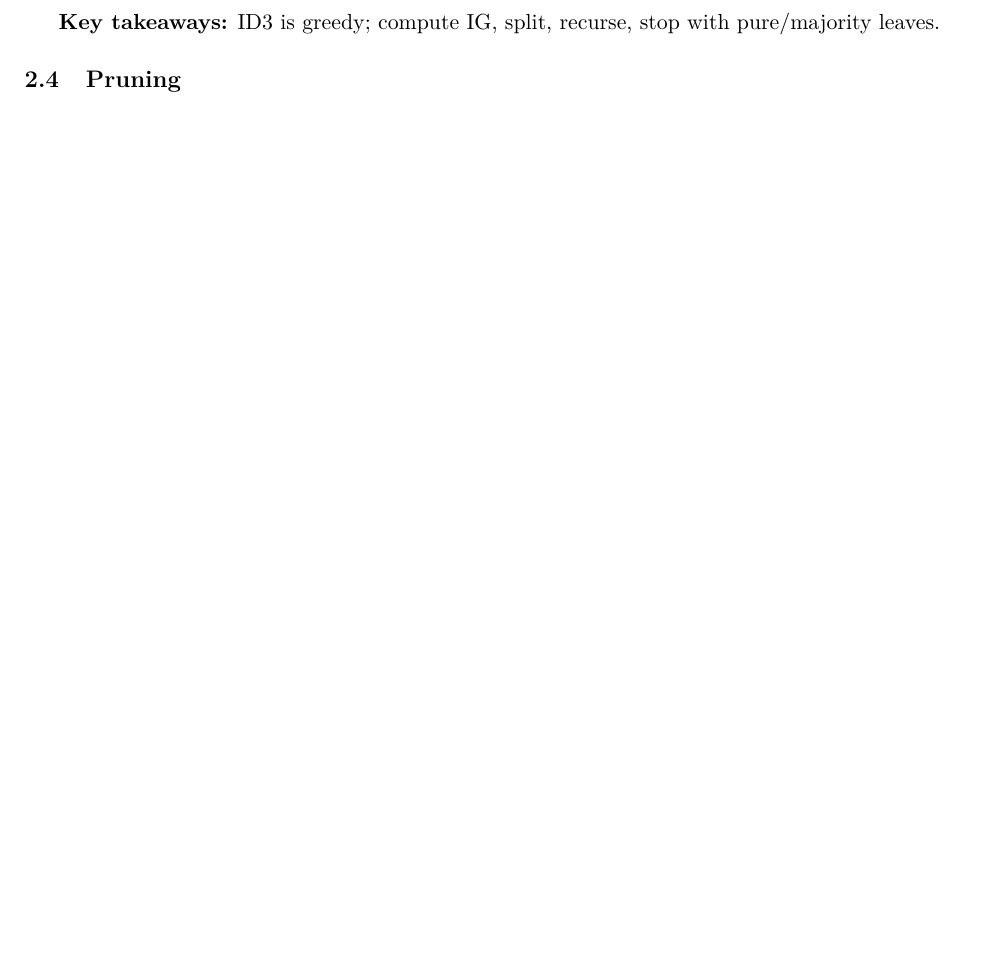
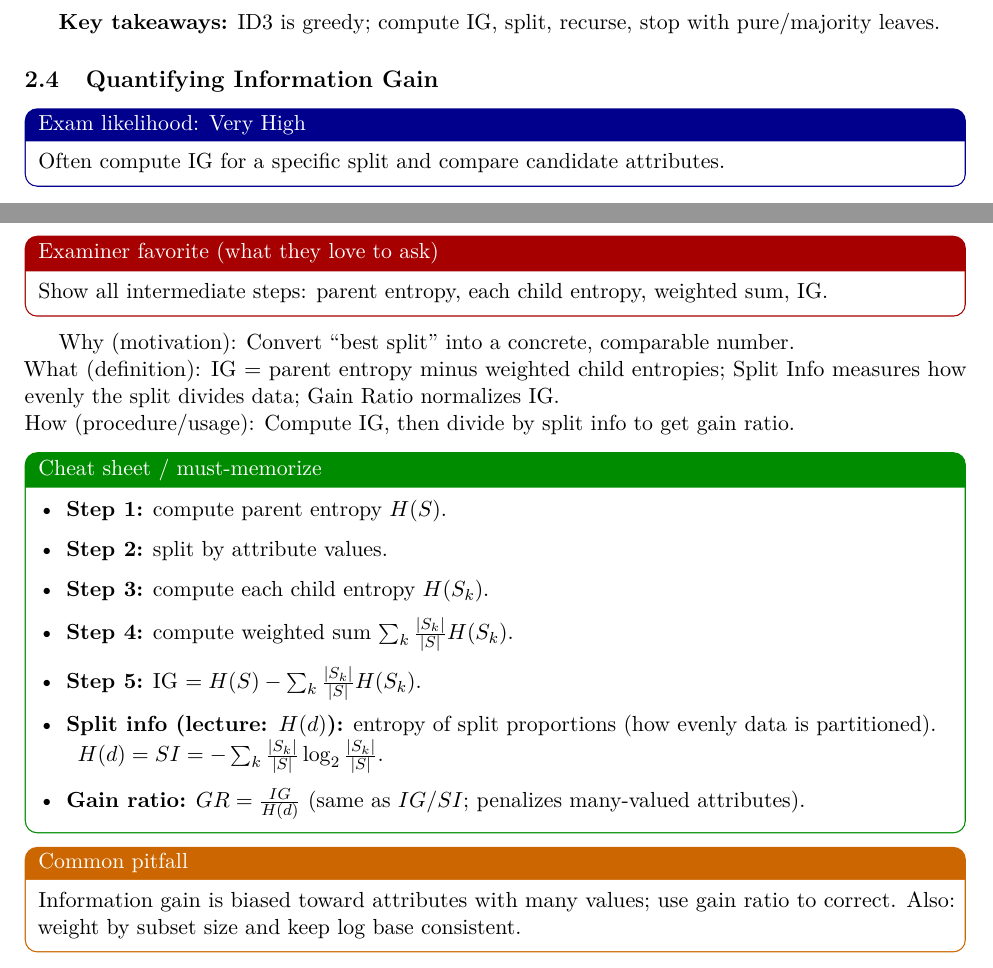
Before and after one commit to Kyotun/EleMLDS, a LaTeX document (DS/ds-main.tex, which reads DS/teach.tex): part of page 10 of 14 before the commit and two parts of pages 10 and 11 of 16 after it, the two joined at a grey line, cut so that both start at the same text, the shorter picture padded with empty space. Compiled offline with pdfLaTeX.

Commit message:
Add section on Quantifying Information Gain and related assets
- Introduced a new subsection "Quantifying Information Gain" in ds-main.tex.
- Updated the table of contents to reflect the new subsection.
- Added detailed content on Information Gain computation, including steps and pitfalls in teach.tex.
- Included new visual assets (ig2-1.png and igr-2.png) to support the new section.
- Updated auxiliary files (ds-main.fdb_latexmk, ds-main.fls, ds-main.log, ds-main.out, ds-main.toc) to reflect changes in document structure and content.

```diff
--- a/DS/ds-main.tex
+++ b/DS/ds-main.tex
@@ -247,6 +247,7 @@ Almost guaranteed: compute entropy / information gain on a small dataset.
 
 % Placeholder sections (fill later)
 \subsection{ID3 Algorithm}
+\subsection{Quantifying Information Gain}
 \subsection{Pruning}
 \subsection{Continuous Data (Threshold splits)}
 \subsection{Ensembles (Bagging/Random Forest/Boosting)}
--- a/DS/teach.tex
+++ b/DS/teach.tex
@@ -275,3 +275,38 @@ ID3 favors attributes with many values; without corrections (e.g., gain ratio) i
 
 \textbf{Key takeaways:} ID3 is greedy; compute IG, split, recurse, stop with pure/majority leaves.
 }
+
+% 2.4 Quantifying Information Gain
+\DefineTeach{2.4}{%
+\begin{examlikelihood}{Very High}
+Often compute IG for a specific split and compare candidate attributes.
+\end{examlikelihood}
+
+\begin{examfavorite}
+Show all intermediate steps: parent entropy, each child entropy, weighted sum, IG.
+\end{examfavorite}
+
+Why (motivation): Convert “best split” into a concrete, comparable number.\\
+What (definition): IG = parent entropy minus weighted child entropies; Split Info measures how evenly the split divides data; Gain Ratio normalizes IG.\\
+How (procedure/usage): Compute IG, then divide by split info to get gain ratio.
+
+\begin{cheatsheet}
+\begin{itemize}
+  \item \textbf{Step 1:} compute parent entropy $H(S)$.
+  \item \textbf{Step 2:} split by attribute values.
+  \item \textbf{Step 3:} compute each child entropy $H(S_k)$.
+  \item \textbf{Step 4:} compute weighted sum $\sum_k \frac{|S_k|}{|S|}H(S_k)$.
+  \item \textbf{Step 5:} IG $= H(S) - \sum_k \frac{|S_k|}{|S|}H(S_k)$.
+  \item \textbf{Split info (lecture: $H(d)$):} entropy of split proportions (how evenly data is partitioned).\\
+  \hspace*{2mm}$H(d)=SI = -\sum_k \frac{|S_k|}{|S|}\log_2 \frac{|S_k|}{|S|}$.
+  \item \textbf{Gain ratio:} $GR = \frac{IG}{H(d)}$ (same as $IG/SI$; penalizes many-valued attributes).
+\end{itemize}
+\end{cheatsheet}
+
+\begin{pitfall}
+Information gain is biased toward attributes with many values; use gain ratio to correct.
+Also: weight by subset size and keep log base consistent.
+\end{pitfall}
+
+\begin{visualbox}
+\centering
```
Also changed, not shown: DS/ds-main.pdf, DS/teach.tex (7 more changed lines), 7 other files.
